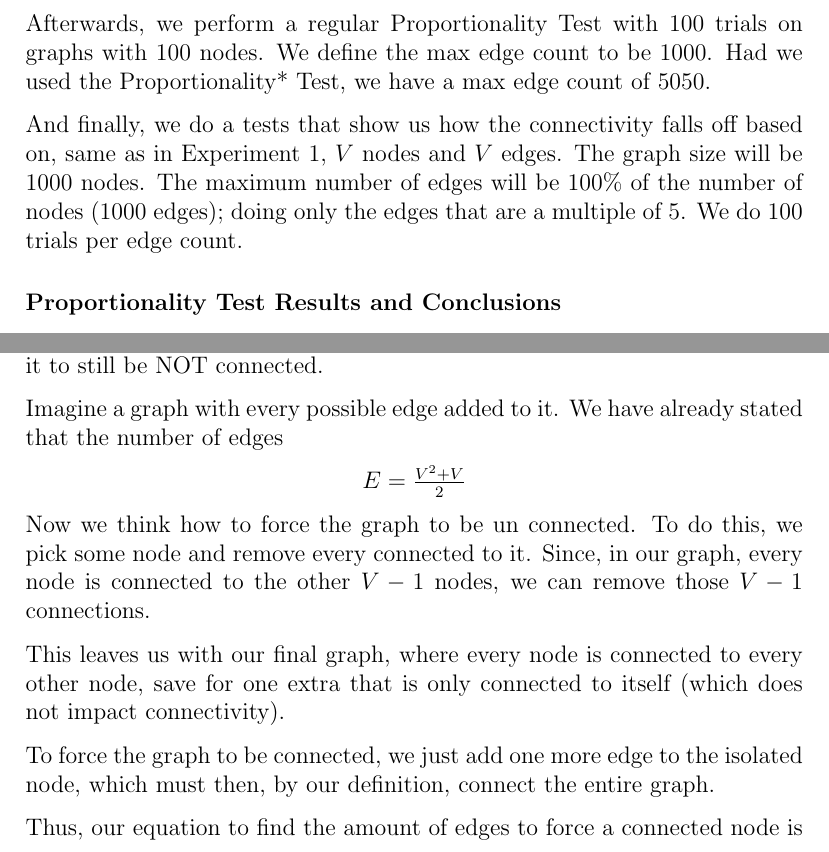
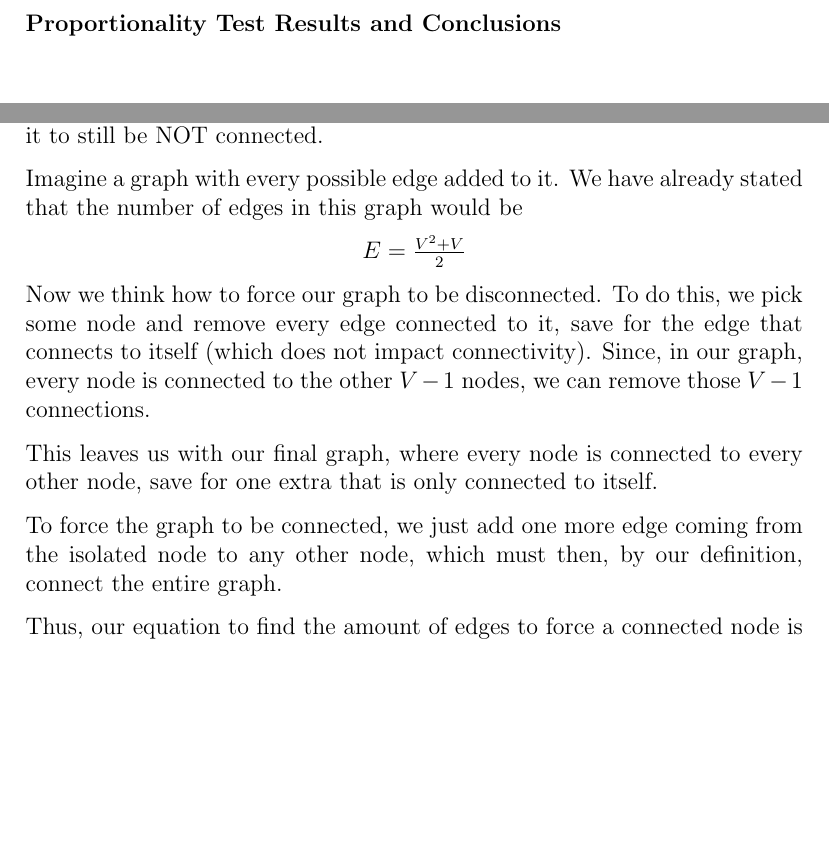
Before and after one commit to marwa-khafagy/COMPSCI-2XC3-LAB2, a LaTeX document (main.tex): two parts of pages 18 and 21 of 30 before the commit and two parts of pages 18 and 21 of 31 after it, joined at a grey line, cut at the place of the change, the shorter picture padded with empty space. Compiled offline with pdfLaTeX.

Commit message:
Rewrote Experiment 2 Logic

```diff
--- a/main.tex
+++ b/main.tex
@@ -250,12 +250,7 @@ The first test conducted in Experiment 2 is a Proportionality Test*, on 1000 tri
 
 The second test is a Proportionality Test*, on 1000 trials on graphs with 10 nodes.
 
-Next, a Proportionality Test*, on 1000 trials on graphs with 30 nodes.
-
-Afterwards, we perform a regular Proportionality Test with 100 trials on graphs with 100 nodes. We define the max edge count to be 1000. Had we used the Proportionality* Test, we have a max edge count of 5050.
-
-And finally, we do a tests that show us how the connectivity falls off based on, same as in Experiment 1, $V$ nodes and $V$ edges.
-The graph size will be 1000 nodes. The maximum number of edges will be 100\% of the number of nodes (1000 edges); doing only the edges that are a multiple of 5. We do 100 trials per edge count.
+Finally, a Proportionality Test*, on 1000 trials on graphs with 30 nodes.
 
 \subsubsection{Proportionality Test Results and Conclusions}
 
@@ -267,17 +262,16 @@ The graph size will be 1000 nodes. The maximum number of edges will be 100\% of
 
 To come up with an equation, we think about how we can create a connected graph, or rather, at what edge case the graph would have to be in order for it to still be NOT connected.
 
-Imagine a graph with every possible edge added to it. We have already stated that the number of edges
+Imagine a graph with every possible edge added to it. We have already stated that the number of edges in this graph would be
 \begin{center}
     $E = \frac{V^2 + V}{2}$
 \end{center}
 
-Now we think how to force the graph to be un connected. To do this, we pick some node and remove every connected to it. Since, in our graph, every
-node is connected to the other $V-1$ nodes, we can remove those $V-1$ connections.
+Now we think how to force our graph to be disconnected. To do this, we pick some node and remove every edge connected to it, save for the edge that connects to itself (which does not impact connectivity). Since, in our graph, every node is connected to the other $V-1$ nodes, we can remove those $V-1$ connections.
 
-This leaves us with our final graph, where every node is connected to every other node, save for one extra that is only connected to itself (which does not impact connectivity).
+This leaves us with our final graph, where every node is connected to every other node, save for one extra that is only connected to itself.
 
-To force the graph to be connected, we just add one more edge to the isolated node, which must then, by our definition, connect the entire graph.
+To force the graph to be connected, we just add one more edge coming from the isolated node to any other node, which must then, by our definition, connect the entire graph.
 
 Thus, our equation to find the amount of edges to force a connected node is
 \begin{center}
```
Also changed, not shown: main.tex (2 more changed lines).
